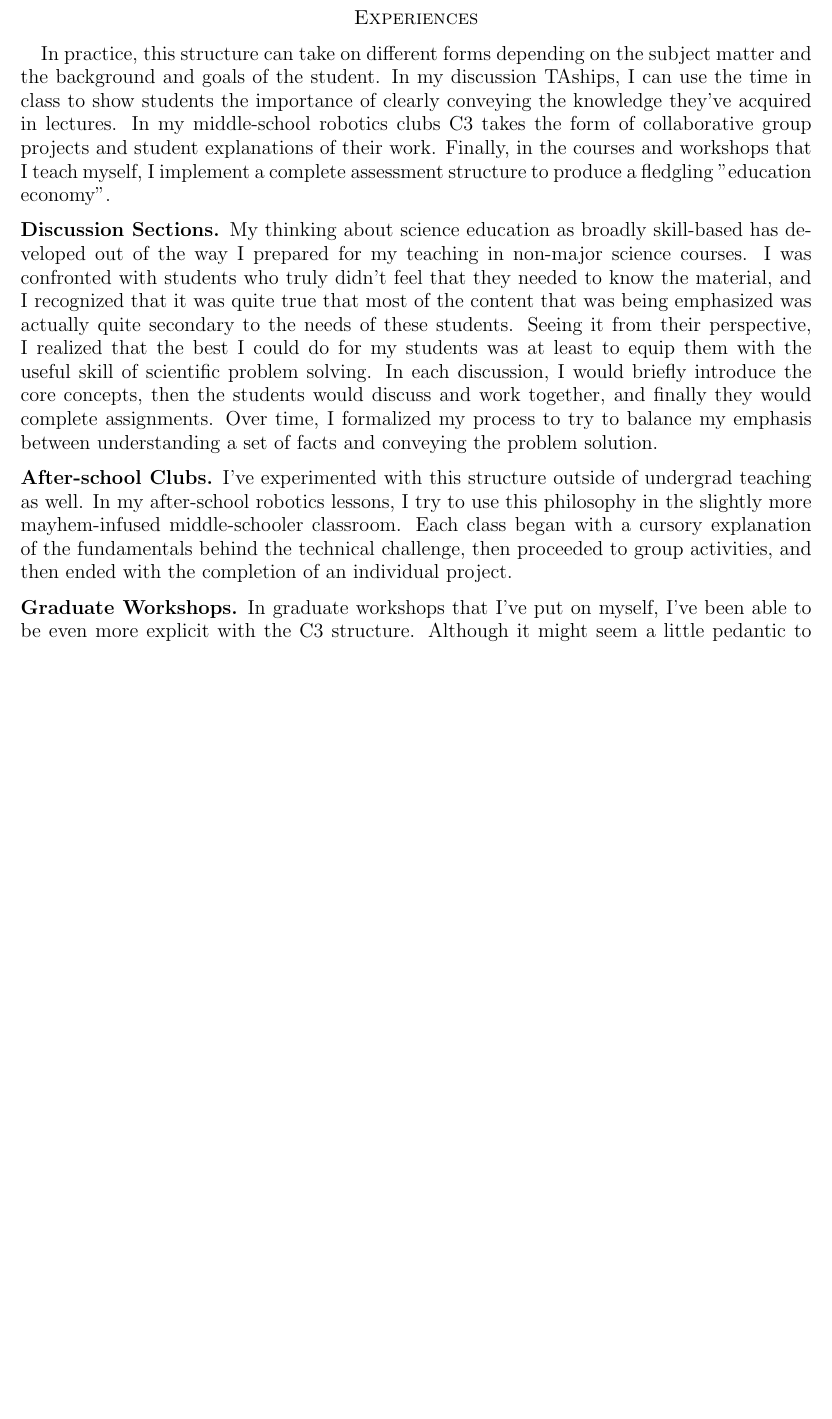
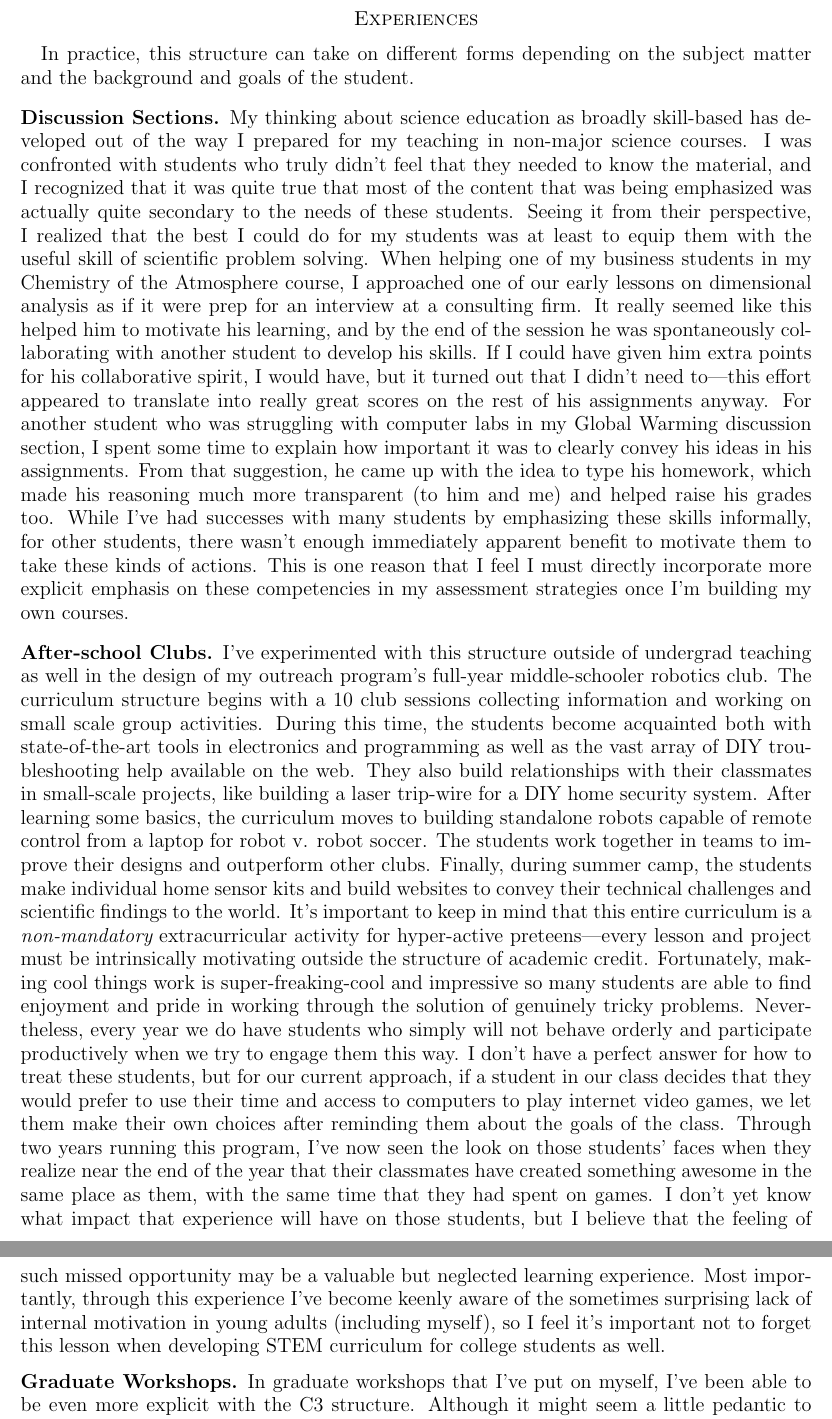
Before and after one commit to stedn/teaching-portfolio, a LaTeX paper (teaching_philosophy.tex): part of page 2 of 2 before the commit and two parts of pages 2 and 3 of 3 after it, the two joined at a grey line, cut so that both start at the same text, the shorter picture padded with empty space. Compiled offline with pdfLaTeX.

Commit message:
updated philosophy

```diff
--- a/teaching_philosophy.tex
+++ b/teaching_philosophy.tex
@@ -11,7 +11,7 @@
 
 % VERTICAL SPACING:
 %\topmargin -.15in
-\topmargin -.4in
+\topmargin -.8in
 \headheight 0in \headsep 0.0in
 %\footheight 0.5in
 \footskip 0.5in
@@ -58,16 +58,16 @@ By clearly structuring my courses around these three activities, it's possible f
 This structure has consistently given me a focused method to go about evaluating my teaching practices and my student's learning progress.  In the future, I hope that this structure can be refined further to allow me to systematically improve my teaching practices.
 
 \section*{Experiences}
-In practice, this structure can take on different forms depending on the subject matter and the background and goals of the student. In my discussion TAships, I can use the time in class to show students the importance of clearly conveying the knowledge they've acquired in lectures.   In my middle-school robotics clubs C3 takes the form of collaborative group projects and student explanations of their work.  Finally, in the courses and workshops that I teach myself, I implement a complete assessment structure to produce a fledgling "education economy".
+In practice, this structure can take on different forms depending on the subject matter and the background and goals of the student.
+
 \subsection*{Discussion Sections}
-My thinking about science education as broadly skill-based has developed out of the way I prepared for my teaching in non-major science courses. I was confronted with students who truly didn't feel that they needed to know the material, and I recognized that it was quite true that most of the content that was being emphasized was actually quite secondary to the needs of these students. Seeing it from their perspective, I realized that the best I could do for my students was at least to equip them with the useful skill of scientific problem solving.  In each discussion, I would briefly introduce the core concepts, then the students would discuss and work together, and finally they would complete assignments.  Over time, I formalized my process to try to balance my emphasis between understanding a set of facts and conveying the problem solution.
+My thinking about science education as broadly skill-based has developed out of the way I prepared for my teaching in non-major science courses. I was confronted with students who truly didn't feel that they needed to know the material, and I recognized that it was quite true that most of the content that was being emphasized was actually quite secondary to the needs of these students. Seeing it from their perspective, I realized that the best I could do for my students was at least to equip them with the useful skill of scientific problem solving.  When helping one of my business students in my Chemistry of the Atmosphere course, I approached one of our early lessons on dimensional analysis as if it were prep for an interview at a consulting firm.  It really seemed like this helped him to motivate his learning, and by the end of the session he was spontaneously collaborating with another student to develop his skills.  If I could have given him extra points for his collaborative spirit, I would have, but it turned out that I didn't need to---this effort appeared to translate into really great scores on the rest of his assignments anyway.  For another student who was struggling with computer labs in my Global Warming discussion section, I spent some time to explain how important it was to clearly convey his ideas in his assignments.  From that suggestion, he came up with the idea to type his homework, which made his reasoning much more transparent (to him and me) and helped raise his grades too.  While I've had successes with many students by emphasizing these skills informally, for other students, there wasn't enough immediately apparent benefit to motivate them to take these kinds of actions.  This is one reason that I feel I must directly incorporate more explicit emphasis on these competencies in my assessment strategies once I'm building my own courses.
 
 \subsection*{After-school Clubs}
-I've experimented with this structure outside of undergrad teaching as well.  In my after-school robotics lessons, I try to use this philosophy in the slightly more mayhem-infused middle-schooler classroom. Each class began with a cursory explanation of the fundamentals behind the technical challenge, then proceeded to group activities, and then ended with the completion of an individual project.
-
+I've experimented with this structure outside of undergrad teaching as well in the design of my outreach program's full-year middle-schooler robotics club.   The curriculum structure begins with a 10 club sessions collecting information and working on small scale group activities.  During this time, the students become acquainted both with state-of-the-art tools in electronics and programming as well as the vast array of DIY troubleshooting help available on the web.  They also build relationships with their classmates in small-scale projects, like building a laser trip-wire for a DIY home security system.  After learning some basics, the curriculum moves to building standalone robots capable of remote control from a laptop for robot v. robot soccer. The students work together in teams to improve their designs and outperform other clubs. Finally, during summer camp, the students make individual home sensor kits and build websites to convey their technical challenges and scientific findings to the world.   It's important to keep in mind that this entire curriculum is a {\em non-mandatory} extracurricular activity for hyper-active preteens---every lesson and project must be intrinsically motivating outside the structure of academic credit.  Fortunately, making cool things work is super-freaking-cool and impressive so many students are able to find enjoyment and pride in working through the solution of genuinely tricky problems.  Nevertheless, every year we do have students who simply will not behave orderly and participate productively when we try to engage them this way.  I don't have a perfect answer for how to treat these students, but for our current approach, if a student in our class decides that they would prefer to use their time and access to computers to play internet video games, we let them make their own choices after reminding them about the goals of the class. Through two years running this program, I've now seen the look on those students' faces when they realize near the end of the year that their classmates have created something awesome in the same place as them, with the same time that they had spent on games.  I don't yet know what impact that experience will have on those students, but I believe that the feeling of such missed opportunity may be a valuable but neglected learning experience.  Most importantly, through this experience I've become keenly aware of the sometimes surprising lack of internal motivation in young adults (including myself), so I feel it's important not to forget this lesson when developing STEM curriculum for college students as well.
 
 \subsection*{Graduate Workshops}
-In graduate workshops that I've put on myself, I've been able to be even more explicit with the C3 structure. Although it might seem a little pedantic to explain my pedagogical style to students, I now prefer to firmly state the C3 structure and use it as the guidepost in constructing assignments as well.  In practice, this has proved to be extremely beneficial for keeping the students focused on the course's core goals.  My method of assessment is directly structured around the "C3" scheme to keep my students aware of my goals.  For my most recent 2-week graduate workshop, I explicitly used my 3 aims to motivate their main assignment, a presentation. Although I wasn't giving this lesson for a formal grade, I assessed their project using equal parts basic content knowledge, collaborative work, and presentation quality. The students understood the goals and their motivation, and this clearly motivated them to far exceed my expectations on a non-credit assignment.
+In graduate workshops that I've put on myself, I've been able to be even more explicit with the C3 structure. Although it might seem a little pedantic to explain my pedagogical style to students, I now prefer to firmly state the C3 structure and use it as the guidepost in constructing assignments as well.  In practice, this has proved to be extremely beneficial for keeping the students focused on the course's core goals since my method of assessment is directly structured around the C3 scheme to keep my students aware of my goals.  For my most recent 2-week graduate workshop, I explicitly used my 3 aims to motivate their main assignment, a presentation. Although I wasn't giving this lesson for a formal grade, I assessed their project using equal parts basic content knowledge, collaborative work, and presentation quality. The students understood the goals and their motivation, and this clearly motivated them to far exceed my expectations on a non-credit assignment.
 
 \section*{Games and Economies in the Classroom}
 As the majority of the work I've done with both middle-schoolers and college students has been in situations where I am not able to award academic grades, I've had to be creative in keeping students interested in their learning.  In particular, it can be quite difficult to motivate the small, daily tasks, that accumulate into larger learning goals.  This has led me to experiment with assessment structures that rely strongly on games and economics to couch certain monotonous tasks.  I've found that my students are motivated by competition far beyond my expectations.  In my future teaching endeavors, I'm highly interested in exploring the value of competition, games, and markets to motivate learning.  I think this is a rich landscape to explore problem solving based education, and I look forward to further opportunities to utilize the C3 structure on digital scales.
```
Also changed, not shown: teaching_philosophy.tex (8 more changed lines).
